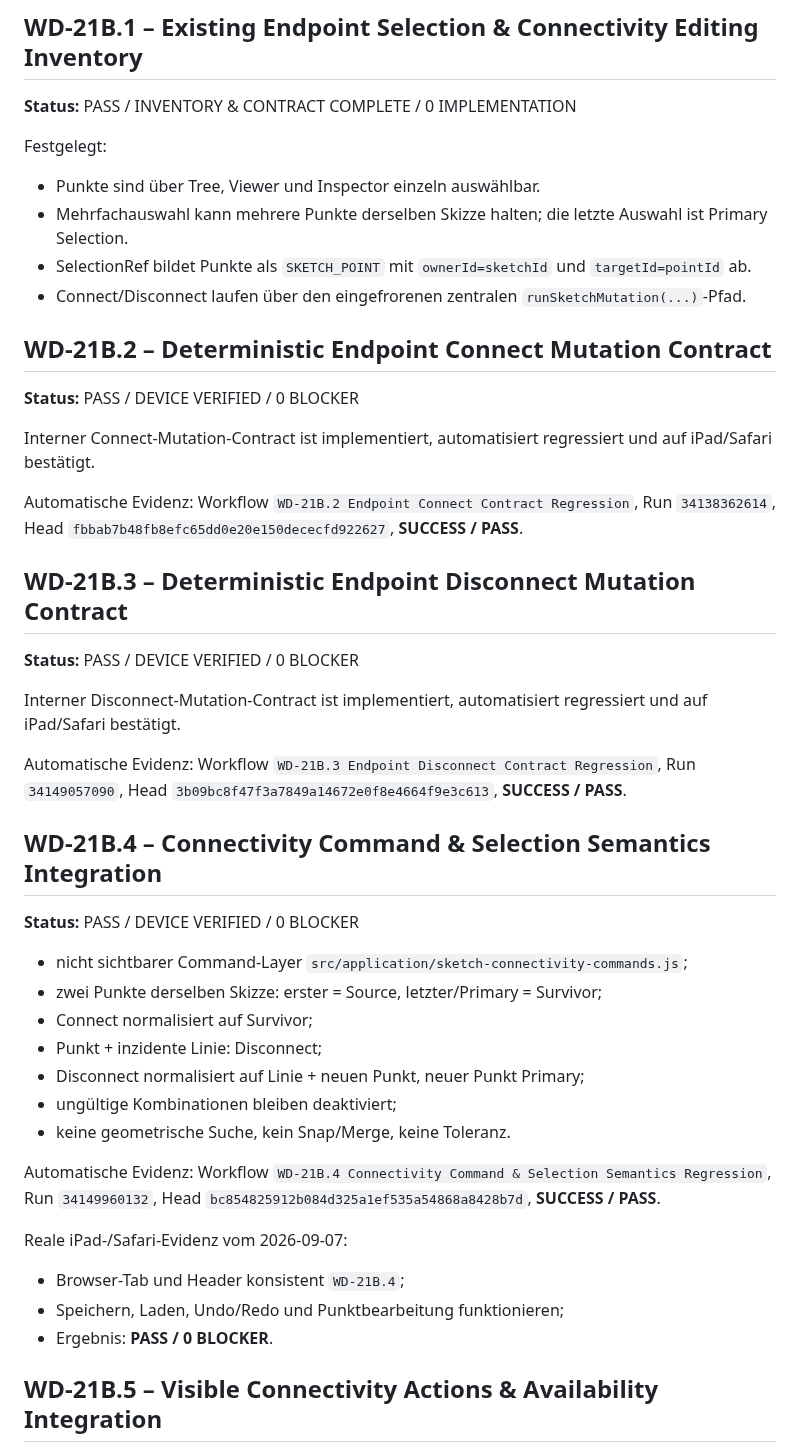
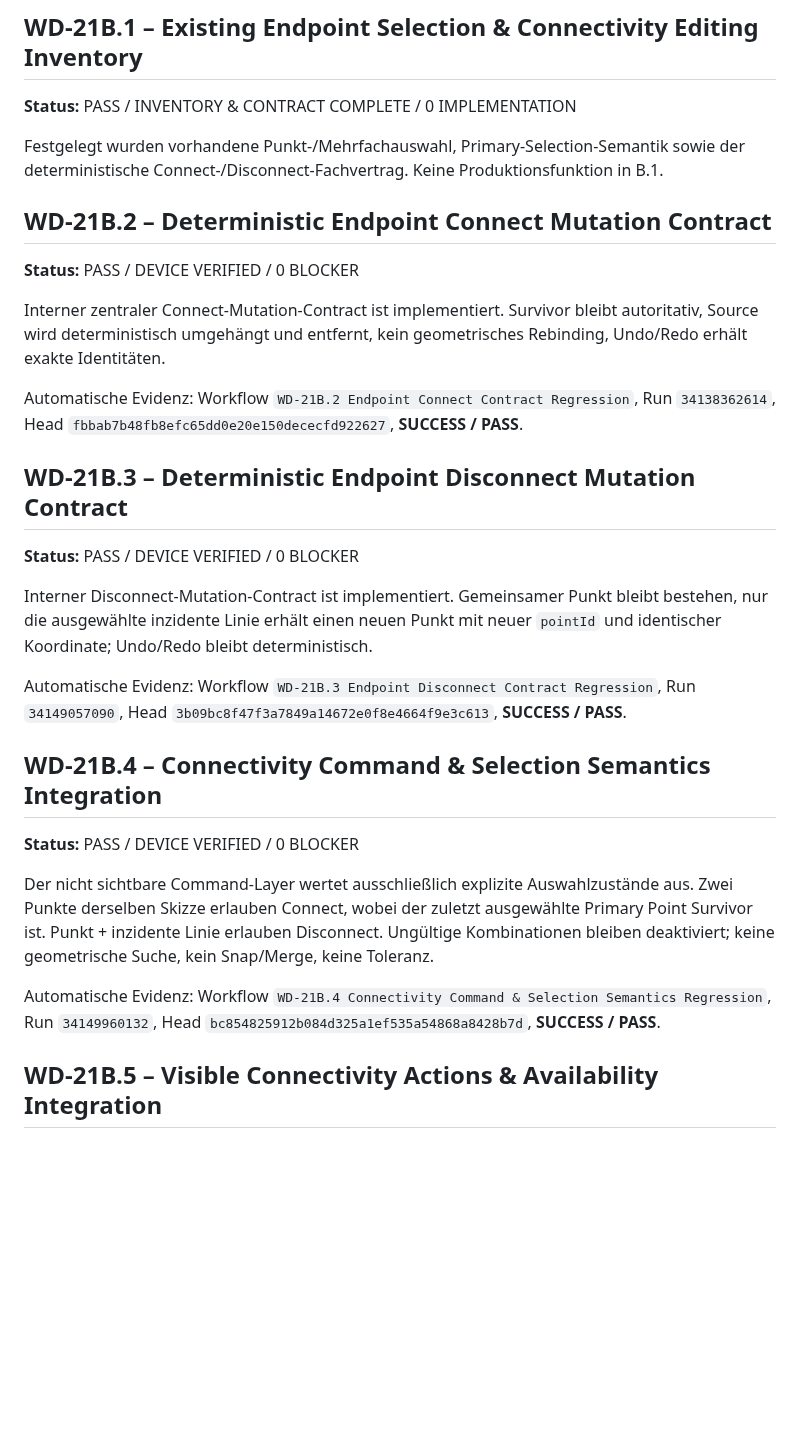
Before and after one commit to DrHoschi/CM3D, a Markdown page: docs/05_implementation/WD-21B_STATUS.md, the part around one of its changes. Drawn GitHub-style; blank space fills up the shorter version.

```diff
--- a/docs/05_implementation/WD-21B_STATUS.md
+++ b/docs/05_implementation/WD-21B_STATUS.md
@@ -9,18 +9,13 @@
 
 **Status:** PASS / INVENTORY & CONTRACT COMPLETE / 0 IMPLEMENTATION
 
-Festgelegt:
-
-- Punkte sind über Tree, Viewer und Inspector einzeln auswählbar.
-- Mehrfachauswahl kann mehrere Punkte derselben Skizze halten; die letzte Auswahl ist Primary Selection.
-- SelectionRef bildet Punkte als `SKETCH_POINT` mit `ownerId=sketchId` und `targetId=pointId` ab.
-- Connect/Disconnect laufen über den eingefrorenen zentralen `runSketchMutation(...)`-Pfad.
+Festgelegt wurden vorhandene Punkt-/Mehrfachauswahl, Primary-Selection-Semantik sowie der deterministische Connect-/Disconnect-Fachvertrag. Keine Produktionsfunktion in B.1.
 
 ## WD-21B.2 – Deterministic Endpoint Connect Mutation Contract
 
 **Status:** PASS / DEVICE VERIFIED / 0 BLOCKER
 
-Interner Connect-Mutation-Contract ist implementiert, automatisiert regressiert und auf iPad/Safari bestätigt.
+Interner zentraler Connect-Mutation-Contract ist implementiert. Survivor bleibt autoritativ, Source wird deterministisch umgehängt und entfernt, kein geometrisches Rebinding, Undo/Redo erhält exakte Identitäten.
 
 Automatische Evidenz: Workflow `WD-21B.2 Endpoint Connect Contract Regression`, Run `34138362614`, Head `fbbab7b48fb8efc65dd0e20e150dececfd922627`, **SUCCESS / PASS**.
 
@@ -28,7 +23,7 @@ Automatische Evidenz: Workflow `WD-21B.2 Endpoint Connect Contract Regression`,
 
 **Status:** PASS / DEVICE VERIFIED / 0 BLOCKER
 
-Interner Disconnect-Mutation-Contract ist implementiert, automatisiert regressiert und auf iPad/Safari bestätigt.
+Interner Disconnect-Mutation-Contract ist implementiert. Gemeinsamer Punkt bleibt bestehen, nur die ausgewählte inzidente Linie erhält einen neuen Punkt mit neuer `pointId` und identischer Koordinate; Undo/Redo bleibt deterministisch.
 
 Automatische Evidenz: Workflow `WD-21B.3 Endpoint Disconnect Contract Regression`, Run `34149057090`, Head `3b09bc8f47f3a7849a14672e0f8e4664f9e3c613`, **SUCCESS / PASS**.
 
@@ -36,21 +31,9 @@ Automatische Evidenz: Workflow `WD-21B.3 Endpoint Disconnect Contract Regression
 
 **Status:** PASS / DEVICE VERIFIED / 0 BLOCKER
 
-- nicht sichtbarer Command-Layer `src/application/sketch-connectivity-commands.js`;
-- zwei Punkte derselben Skizze: erster = Source, letzter/Primary = Survivor;
-- Connect normalisiert auf Survivor;
-- Punkt + inzidente Linie: Disconnect;
-- Disconnect normalisiert auf Linie + neuen Punkt, neuer Punkt Primary;
-- ungültige Kombinationen bleiben deaktiviert;
-- keine geometrische Suche, kein Snap/Merge, keine Toleranz.
+Der nicht sichtbare Command-Layer wertet ausschließlich explizite Auswahlzustände aus. Zwei Punkte derselben Skizze erlauben Connect, wobei der zuletzt ausgewählte Primary Point Survivor ist. Punkt + inzidente Linie erlauben Disconnect. Ungültige Kombinationen bleiben deaktiviert; keine geometrische Suche, kein Snap/Merge, keine Toleranz.
 
 Automatische Evidenz: Workflow `WD-21B.4 Connectivity Command & Selection Semantics Regression`, Run `34149960132`, Head `bc854825912b084d325a1ef535a54868a8428b7d`, **SUCCESS / PASS**.
-
-Reale iPad-/Safari-Evidenz vom 2026-09-07:
-
-- Browser-Tab und Header konsistent `WD-21B.4`;
-- Speichern, Laden, Undo/Redo und Punktbearbeitung funktionieren;
-- Ergebnis: **PASS / 0 BLOCKER**.
 
 ## WD-21B.5 – Visible Connectivity Actions & Availability Integration
 
```
Also changed, not shown: other parts of docs/05_implementation/WD-21B_STATUS.md (+35 -29 lines).
